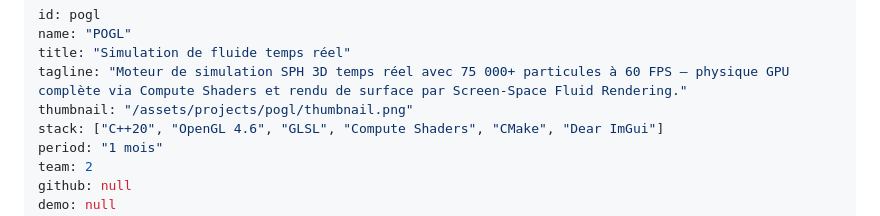
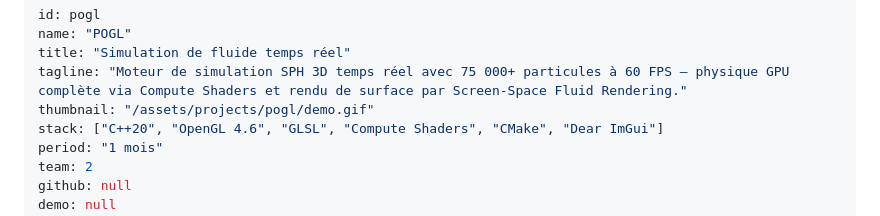
Before and after one commit to talvinckb/portfolio, a Markdown page: projects/pogl.md, the part around one of its changes. Rendered like a GitHub page.

Commit message:
docs: update thumbnail to gif and remove redundant media embed in POGL project page

```diff
--- a/projects/pogl.md
+++ b/projects/pogl.md
@@ -3,7 +3,7 @@ id: pogl
 name: "POGL"
 title: "Simulation de fluide temps réel"
 tagline: "Moteur de simulation SPH 3D temps réel avec 75 000+ particules à 60 FPS — physique GPU complète via Compute Shaders et rendu de surface par Screen-Space Fluid Rendering."
-thumbnail: "/assets/projects/pogl/thumbnail.png"
+thumbnail: "/assets/projects/pogl/demo.gif"
 stack: ["C++20", "OpenGL 4.6", "GLSL", "Compute Shaders", "CMake", "Dear ImGui"]
 period: "1 mois"
 team: 2
```
Also changed, not shown: other parts of projects/pogl.md (+0 -2 lines).
